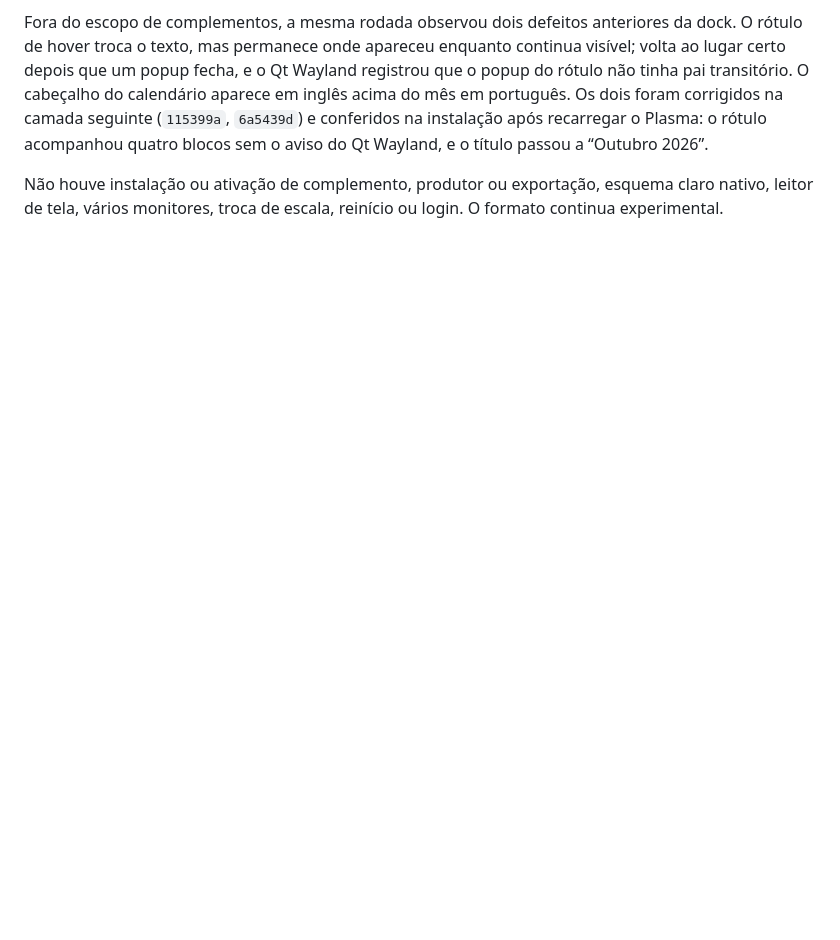
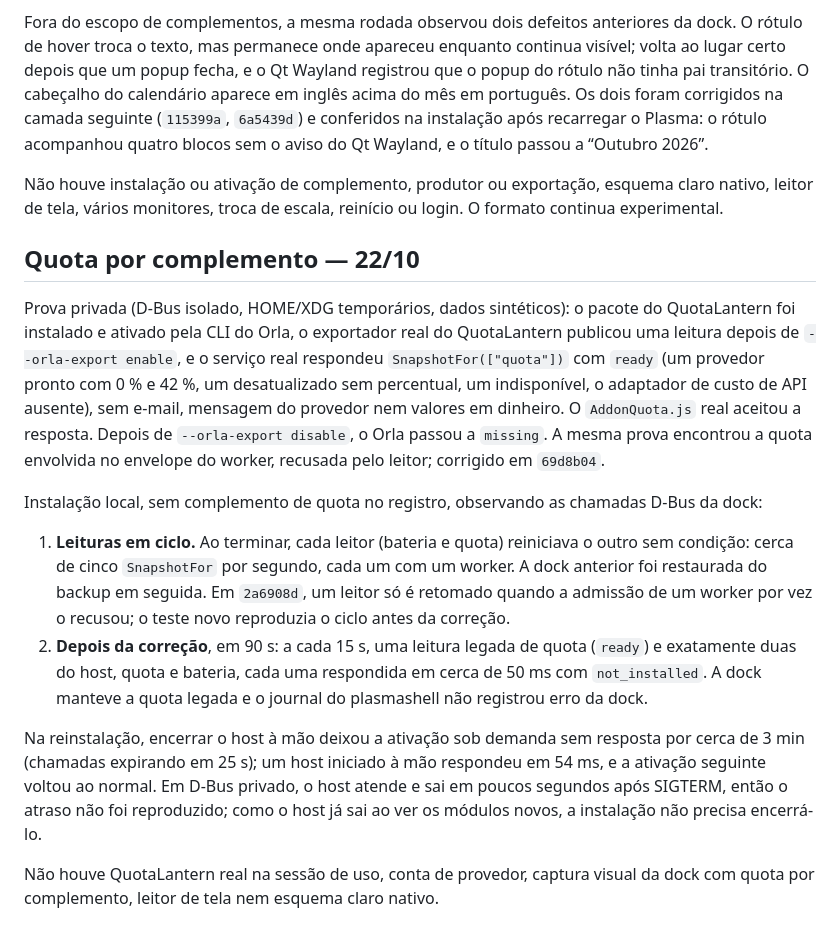
Before and after one commit to caiolombello/orla-desktop, a Markdown page: docs/validation/addon-host-core.md, the part around the change. Rendered like a GitHub page; blank space fills up the shorter version.

Commit message:
docs(addons): record the quota addon proofs and the installed-dock check
The private proof runs QuotaLantern's real exporter into the real host; the
installed dock showed the read loop fixed in 2a6908d and, afterwards, one
round of two short host reads per refresh with legacy quota kept.

Co-Authored-By: Claude Opus 5.5 <noreply@anthropic.com>

```diff
--- a/docs/validation/addon-host-core.md
+++ b/docs/validation/addon-host-core.md
@@ -263,3 +263,40 @@ aviso do Qt Wayland, e o título passou a “Outubro 2026”.
 Não houve instalação ou ativação de complemento, produtor ou exportação,
 esquema claro nativo, leitor de tela, vários monitores, troca de escala,
 reinício ou login. O formato continua experimental.
+
+## Quota por complemento — 22/10
+
+Prova privada (D-Bus isolado, HOME/XDG temporários, dados sintéticos): o
+pacote do QuotaLantern foi instalado e ativado pela CLI do Orla, o exportador
+real do QuotaLantern publicou uma leitura depois de `--orla-export enable`, e
+o serviço real respondeu `SnapshotFor(["quota"])` com `ready` (um provedor
+pronto com 0 % e 42 %, um desatualizado sem percentual, um indisponível, o
+adaptador de custo de API ausente), sem e-mail, mensagem do provedor nem
+valores em dinheiro. O `AddonQuota.js` real aceitou a resposta. Depois de
+`--orla-export disable`, o Orla passou a `missing`. A mesma prova encontrou a
+quota envolvida no envelope do worker, recusada pelo leitor; corrigido em
+`69d8b04`.
+
+Instalação local, sem complemento de quota no registro, observando as chamadas
+D-Bus da dock:
+
+1. **Leituras em ciclo.** Ao terminar, cada leitor (bateria e quota) reiniciava
+   o outro sem condição: cerca de cinco `SnapshotFor` por segundo, cada um com
+   um worker. A dock anterior foi restaurada do backup em seguida. Em `2a6908d`,
+   um leitor só é retomado quando a admissão de um worker por vez o recusou; o
+   teste novo reproduzia o ciclo antes da correção.
+2. **Depois da correção**, em 90 s: a cada 15 s, uma leitura legada de quota
+   (`ready`) e exatamente duas do host, quota e bateria, cada uma respondida em
+   cerca de 50 ms com `not_installed`. A dock manteve a quota legada e o
+   journal do plasmashell não registrou erro da dock.
+
+Na reinstalação, encerrar o host à mão deixou a ativação sob demanda sem
+resposta por cerca de 3 min (chamadas expirando em 25 s); um host iniciado à
+mão respondeu em 54 ms, e a ativação seguinte voltou ao normal. Em D-Bus
+privado, o host atende e sai em poucos segundos após SIGTERM, então o atraso
+não foi reproduzido; como o host já sai ao ver os módulos novos, a instalação
+não precisa encerrá-lo.
+
+Não houve QuotaLantern real na sessão de uso, conta de provedor, captura
+visual da dock com quota por complemento, leitor de tela nem esquema claro
+nativo.
```
Also changed, not shown: ROADMAP.md (+3 -1 lines).
